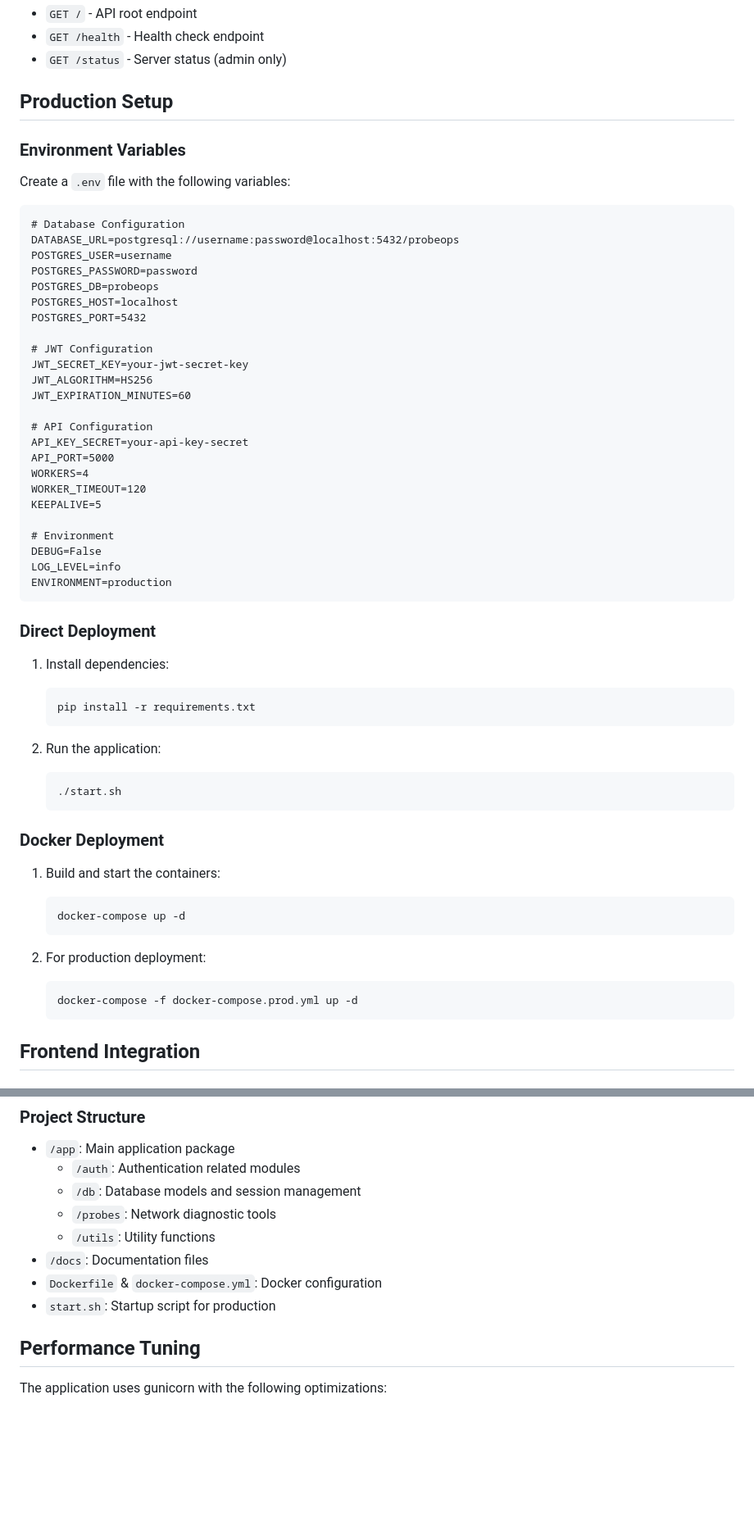
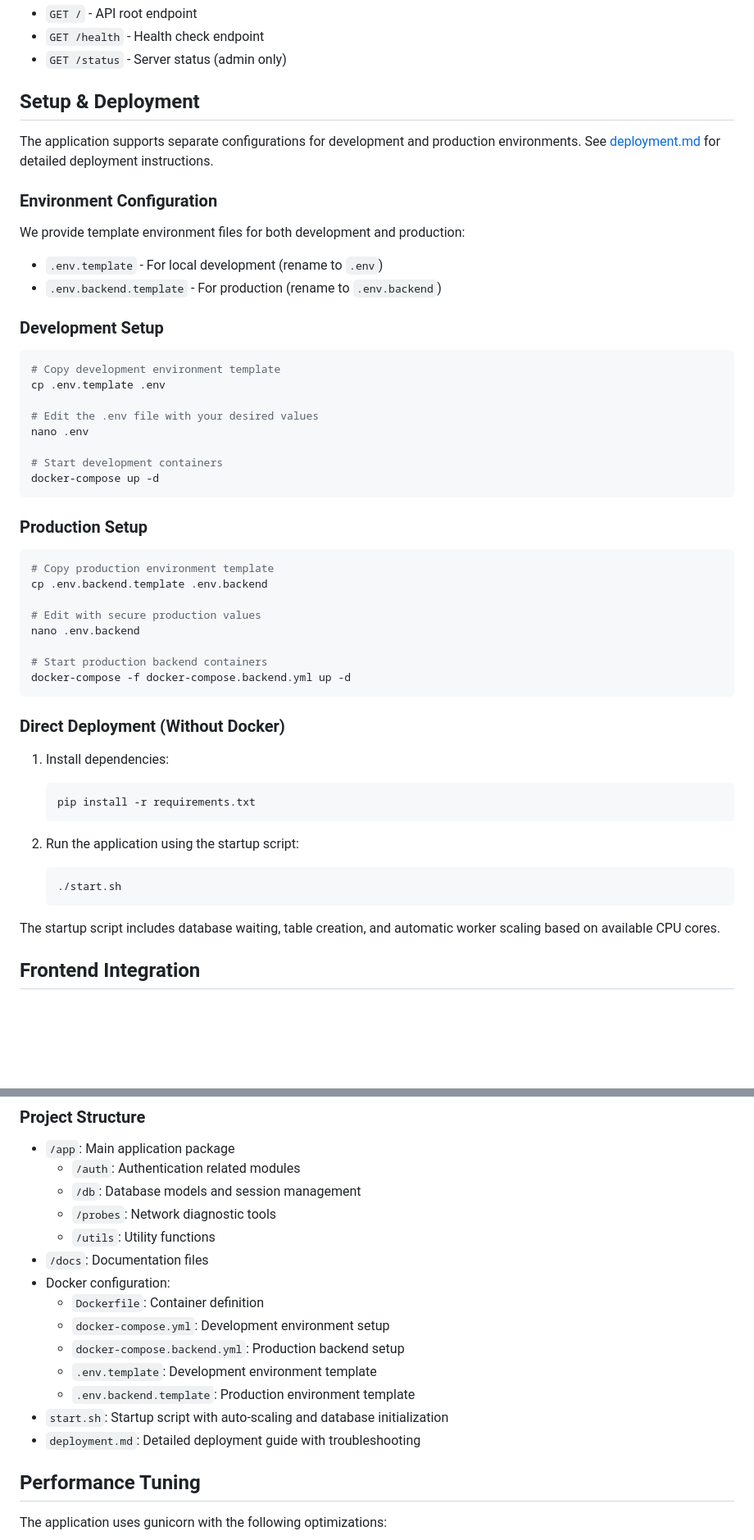
Before and after one commit to kumarsecurityfocal/probeops-backend, a Markdown page: README.md, 2 parts joined by grey strips. Shown at 82% size. Rendered like a GitHub page; blank space fills up the shorter version.

Commit message:
Improve setup and deployment instructions for easier configuration
Updates README.md to clarify setup, Docker configs, and adds deployment.md.

Replit-Commit-Author: Agent
Replit-Commit-Session-Id: e2597c78-1156-4785-9133-eee456ba4c6f
Replit-Commit-Screenshot-Url: https://storage.googleapis.com/screenshot-production-us-central1/62ca861b-19cd-4a2e-9271-e6e90067ba1f/f8c3fa4c-a690-485b-9870-d7be0eea031d.jpg

````diff
--- a/README.md
+++ b/README.md
@@ -41,62 +41,56 @@ A modular backend system for network diagnostics with JWT authentication and Pos
 - `GET /health` - Health check endpoint
 - `GET /status` - Server status (admin only)
 
-## Production Setup
+## Setup & Deployment
 
-### Environment Variables
+The application supports separate configurations for development and production environments. See [deployment.md](deployment.md) for detailed deployment instructions.
 
-Create a `.env` file with the following variables:
+### Environment Configuration
 
-```
-# Database Configuration
-DATABASE_URL=postgresql://username:password@localhost:5432/probeops
-POSTGRES_USER=username
-POSTGRES_PASSWORD=password
-POSTGRES_DB=probeops
-POSTGRES_HOST=localhost
-POSTGRES_PORT=5432
+We provide template environment files for both development and production:
 
-# JWT Configuration
-JWT_SECRET_KEY=your-jwt-secret-key
-JWT_ALGORITHM=HS256
-JWT_EXPIRATION_MINUTES=60
+- `.env.template` - For local development (rename to `.env`)
+- `.env.backend.template` - For production (rename to `.env.backend`)
 
-# API Configuration
-API_KEY_SECRET=your-api-key-secret
-API_PORT=5000
-WORKERS=4
-WORKER_TIMEOUT=120
-KEEPALIVE=5
+### Development Setup
 
-# Environment
-DEBUG=False
-LOG_LEVEL=info
-ENVIRONMENT=production
+```bash
+# Copy development environment template
+cp .env.template .env
+
+# Edit the .env file with your desired values
+nano .env
+
+# Start development containers
+docker-compose up -d
 ```
 
-### Direct Deployment
+### Production Setup
+
+```bash
+# Copy production environment template
+cp .env.backend.template .env.backend
+
+# Edit with secure production values
+nano .env.backend
+
+# Start production backend containers
+docker-compose -f docker-compose.backend.yml up -d
+```
+
+### Direct Deployment (Without Docker)
 
 1. Install dependencies:
-   ```
+   ```bash
    pip install -r requirements.txt
    ```
 
-2. Run the application:
-   ```
+2. Run the application using the startup script:
+   ```bash
    ./start.sh
    ```
 
-### Docker Deployment
-
-1. Build and start the containers:
-   ```
-   docker-compose up -d
-   ```
-
-2. For production deployment:
-   ```
-   docker-compose -f docker-compose.prod.yml up -d
-   ```
+The startup script includes database waiting, table creation, and automatic worker scaling based on available CPU cores.
 
 ## Frontend Integration
 
@@ -145,8 +139,14 @@ The system uses the following main database models:
   - `/probes`: Network diagnostic tools
   - `/utils`: Utility functions
 - `/docs`: Documentation files
-- `Dockerfile` & `docker-compose.yml`: Docker configuration
-- `start.sh`: Startup script for production
+- Docker configuration:
+  - `Dockerfile`: Container definition
+  - `docker-compose.yml`: Development environment setup
+  - `docker-compose.backend.yml`: Production backend setup
+  - `.env.template`: Development environment template
+  - `.env.backend.template`: Production environment template
+- `start.sh`: Startup script with auto-scaling and database initialization
+- `deployment.md`: Detailed deployment guide with troubleshooting
 
 ## Performance Tuning
 
````
